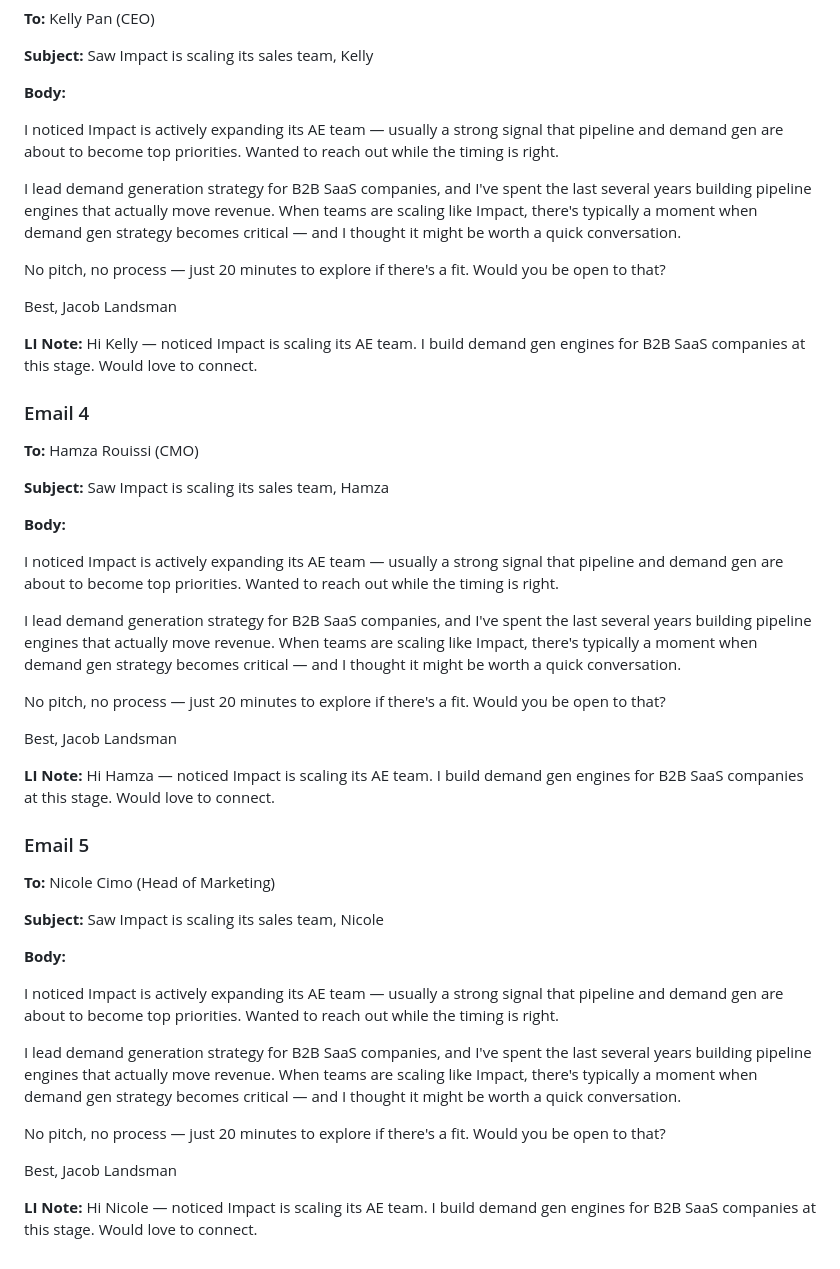
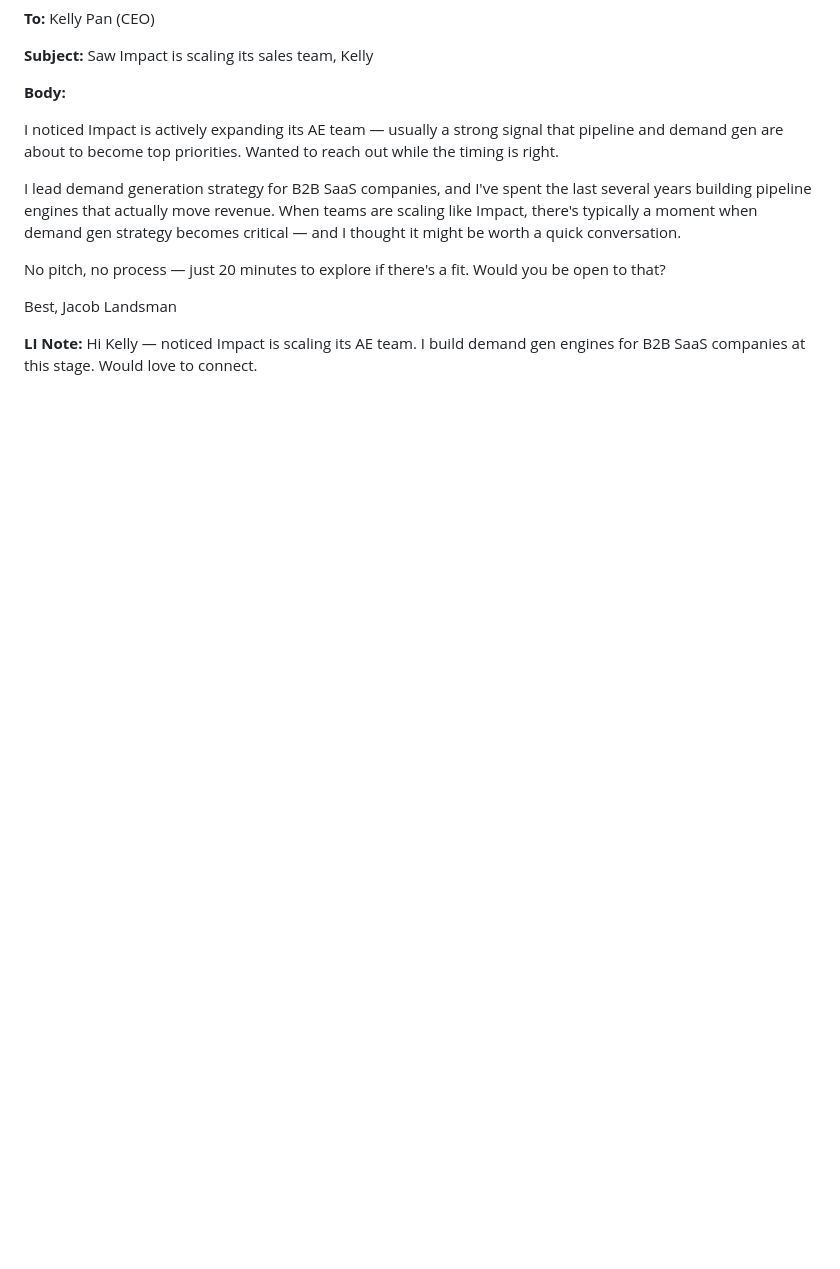
Before and after one commit to rabimoses/company-prospector, a Markdown page: results/2026-04-07_impact.md, the part around one of its changes. GitHub-like rendering; blank space fills up the shorter version.

```diff
--- a/results/2026-04-07_impact.md
+++ b/results/2026-04-07_impact.md
@@ -74,41 +116,3 @@ Best,
 Jacob Landsman
 
 **LI Note:** Hi Kelly — noticed Impact is scaling its AE team. I build demand gen engines for B2B SaaS companies at this stage. Would love to connect.
-
-### Email 4
-
-**To:** Hamza Rouissi (CMO)
-
-**Subject:** Saw Impact is scaling its sales team, Hamza
-
-**Body:**
-
-I noticed Impact is actively expanding its AE team — usually a strong signal that pipeline and demand gen are about to become top priorities. Wanted to reach out while the timing is right.
-
-I lead demand generation strategy for B2B SaaS companies, and I've spent the last several years building pipeline engines that actually move revenue. When teams are scaling like Impact, there's typically a moment when demand gen strategy becomes critical — and I thought it might be worth a quick conversation.
-
-No pitch, no process — just 20 minutes to explore if there's a fit. Would you be open to that?
-
-Best,
-Jacob Landsman
-
-**LI Note:** Hi Hamza — noticed Impact is scaling its AE team. I build demand gen engines for B2B SaaS companies at this stage. Would love to connect.
-
-### Email 5
-
-**To:** Nicole Cimo (Head of Marketing)
-
-**Subject:** Saw Impact is scaling its sales team, Nicole
-
-**Body:**
-
-I noticed Impact is actively expanding its AE team — usually a strong signal that pipeline and demand gen are about to become top priorities. Wanted to reach out while the timing is right.
-
-I lead demand generation strategy for B2B SaaS companies, and I've spent the last several years building pipeline engines that actually move revenue. When teams are scaling like Impact, there's typically a moment when demand gen strategy becomes critical — and I thought it might be worth a quick conversation.
-
-No pitch, no process — just 20 minutes to explore if there's a fit. Would you be open to that?
-
-Best,
-Jacob Landsman
-
-**LI Note:** Hi Nicole — noticed Impact is scaling its AE team. I build demand gen engines for B2B SaaS companies at this stage. Would love to connect.
```
Also changed, not shown: other parts of results/2026-04-07_impact.md (+52 -10 lines).
